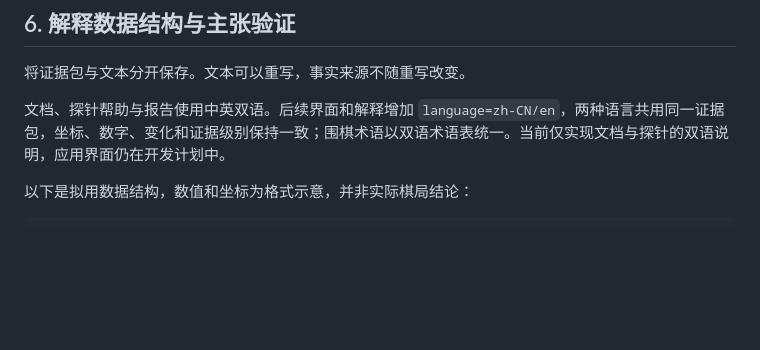
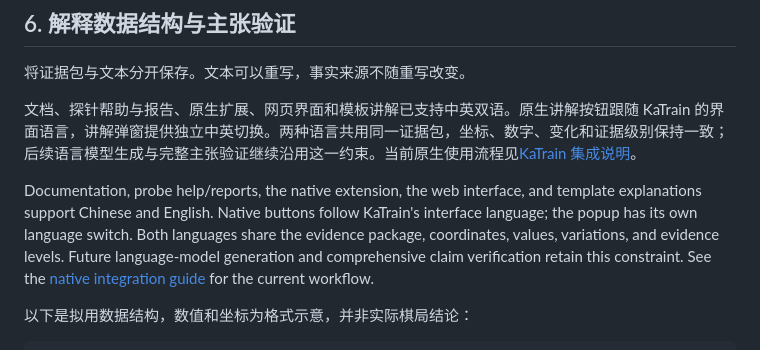
Before and after one commit to k4ju1/katago-explainer, a Markdown page: docs/PROJECT_PLAN.zh-CN.md, the part around the change. Rendered like a GitHub page; blank space fills up the shorter version.

```diff
--- a/docs/PROJECT_PLAN.zh-CN.md
+++ b/docs/PROJECT_PLAN.zh-CN.md
@@ -203,7 +203,9 @@ PV 是搜索提供的代表变化。只有 PV 坐标而没有各节点完整评
 
 将证据包与文本分开保存。文本可以重写，事实来源不随重写改变。
 
-文档、探针帮助与报告使用中英双语。后续界面和解释增加 `language=zh-CN/en`，两种语言共用同一证据包，坐标、数字、变化和证据级别保持一致；围棋术语以双语术语表统一。当前仅实现文档与探针的双语说明，应用界面仍在开发计划中。
+文档、探针帮助与报告、原生扩展、网页界面和模板讲解已支持中英双语。原生讲解按钮跟随 KaTrain 的界面语言，讲解弹窗提供独立中英切换。两种语言共用同一证据包，坐标、数字、变化和证据级别保持一致；后续语言模型生成与完整主张验证继续沿用这一约束。当前原生使用流程见[KaTrain 集成说明](KATRAIN_PLUGIN.md)。
+
+Documentation, probe help/reports, the native extension, the web interface, and template explanations support Chinese and English. Native buttons follow KaTrain's interface language; the popup has its own language switch. Both languages share the evidence package, coordinates, values, variations, and evidence levels. Future language-model generation and comprehensive claim verification retain this constraint. See the [native integration guide](KATRAIN_PLUGIN.md) for the current workflow.
 
 以下是拟用数据结构，数值和坐标为格式示意，并非实际棋局结论：
 
```
Also changed, not shown: docs/feasibility.md (+8 -4 lines).
